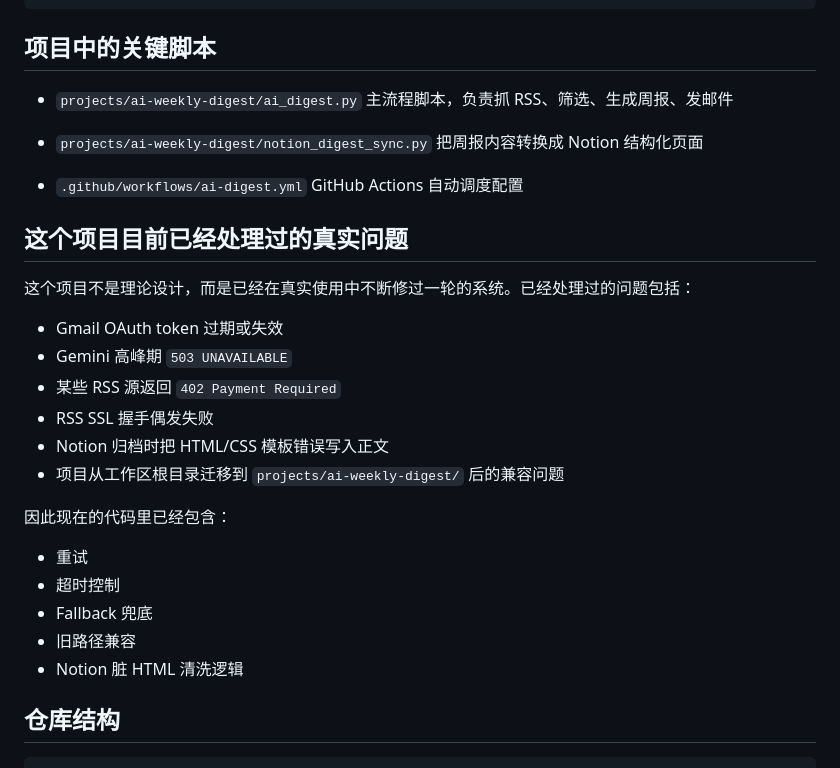
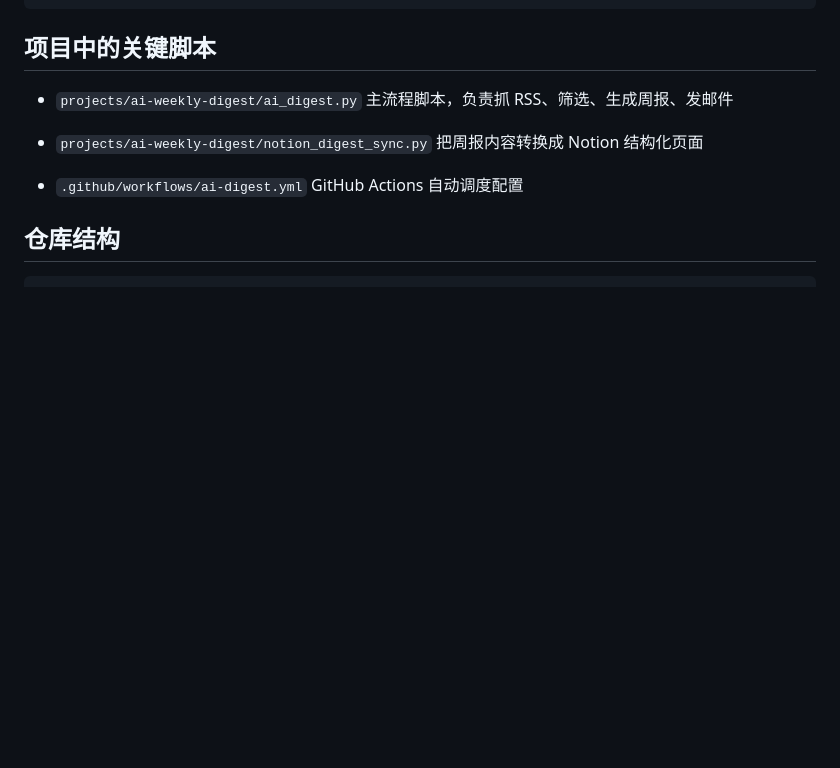
Before and after one commit to leeyongjielife-eng/ai-weekly-digest, a Markdown page: README.md, the part around the change. Rendered like a GitHub page; blank space fills up the shorter version.

```diff
--- a/README.md
+++ b/README.md
@@ -180,24 +180,6 @@ RSS Sources
 - `.github/workflows/ai-digest.yml`
   GitHub Actions 自动调度配置
 
-## 这个项目目前已经处理过的真实问题
-
-这个项目不是理论设计，而是已经在真实使用中不断修过一轮的系统。已经处理过的问题包括：
-
-- Gmail OAuth token 过期或失效
-- Gemini 高峰期 `503 UNAVAILABLE`
-- 某些 RSS 源返回 `402 Payment Required`
-- RSS SSL 握手偶发失败
-- Notion 归档时把 HTML/CSS 模板错误写入正文
-- 项目从工作区根目录迁移到 `projects/ai-weekly-digest/` 后的兼容问题
-
-因此现在的代码里已经包含：
-
-- 重试
-- 超时控制
-- Fallback 兜底
-- 旧路径兼容
-- Notion 脏 HTML 清洗逻辑
 
 ## 仓库结构
 
```
